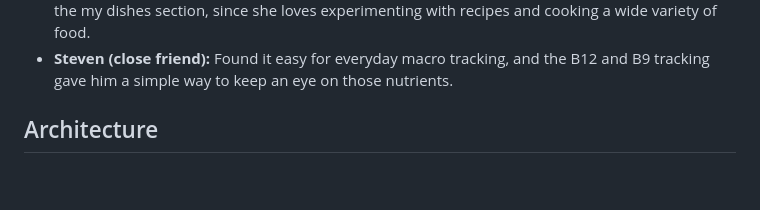
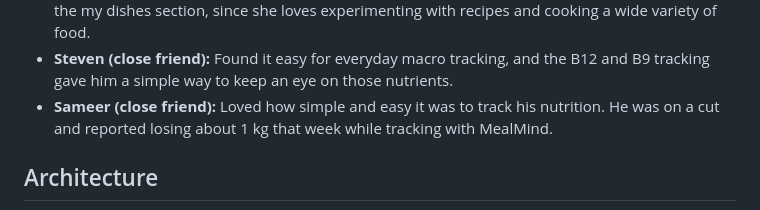
Before and after one commit to aadityanilajagi00918/Meal-Mind, a Markdown page: README.md, the part around the change. GitHub-like rendering; blank space fills up the shorter version.

```diff
--- a/README.md
+++ b/README.md
@@ -65,6 +65,7 @@ MealMind was installed and used by **10+ people aged 18 to 50**, on their own ph
 - **Zayan (gym buddy):** Found it useful for tracking macros and micros without constant subscription pop-ups and upsells.
 - **Namrata (family member):** Liked tracking her overall nutrition, and was especially impressed by the my dishes section, since she loves experimenting with recipes and cooking a wide variety of food.
 - **Steven (close friend):** Found it easy for everyday macro tracking, and the B12 and B9 tracking gave him a simple way to keep an eye on those nutrients.
+- **Sameer (close friend):** Loved how simple and easy it was to track his nutrition. He was on a cut and reported losing about 1 kg that week while tracking with MealMind.
 
 ## Architecture
 
```
